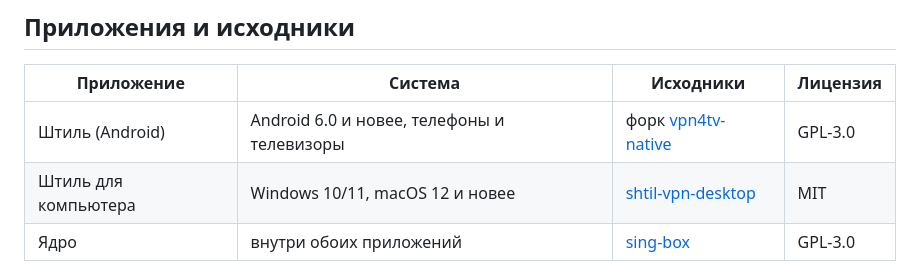
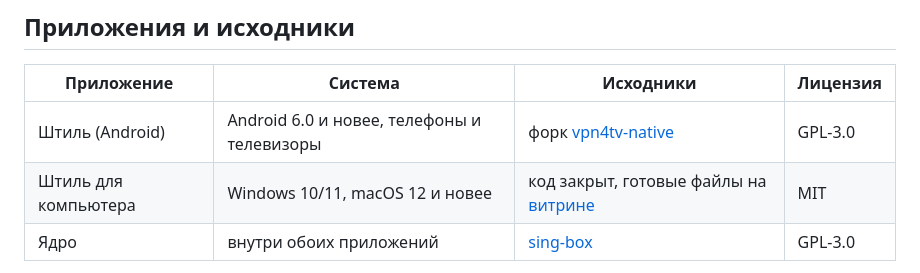
Before and after one commit to narvinIR/shtil-vpn, a Markdown page: README.md, the part around the change. Rendered like a GitHub page.

Commit message:
docs: ссылка на репозиторий компьютера снята, код закрыт, файлы на витрине

```diff
--- a/README.md
+++ b/README.md
@@ -179,7 +179,7 @@
 | Приложение | Система | Исходники | Лицензия |
 |---|---|---|---|
 | Штиль (Android) | Android 6.0 и новее, телефоны и телевизоры | форк [vpn4tv-native](https://github.com/VPN4TV/vpn4tv-native) | GPL-3.0 |
-| Штиль для компьютера | Windows 10/11, macOS 12 и новее | [shtil-vpn-desktop](https://github.com/narvinIR/shtil-vpn-desktop) | MIT |
+| Штиль для компьютера | Windows 10/11, macOS 12 и новее | код закрыт, готовые файлы на [витрине](https://github.com/narvinIR/shtil-vpn/releases/tag/apps) | MIT |
 | Ядро | внутри обоих приложений | [sing-box](https://github.com/SagerNet/sing-box) | GPL-3.0 |
 
 Этот репозиторий — витрина: описания и постоянные ссылки на файлы. Каждый файл
```
